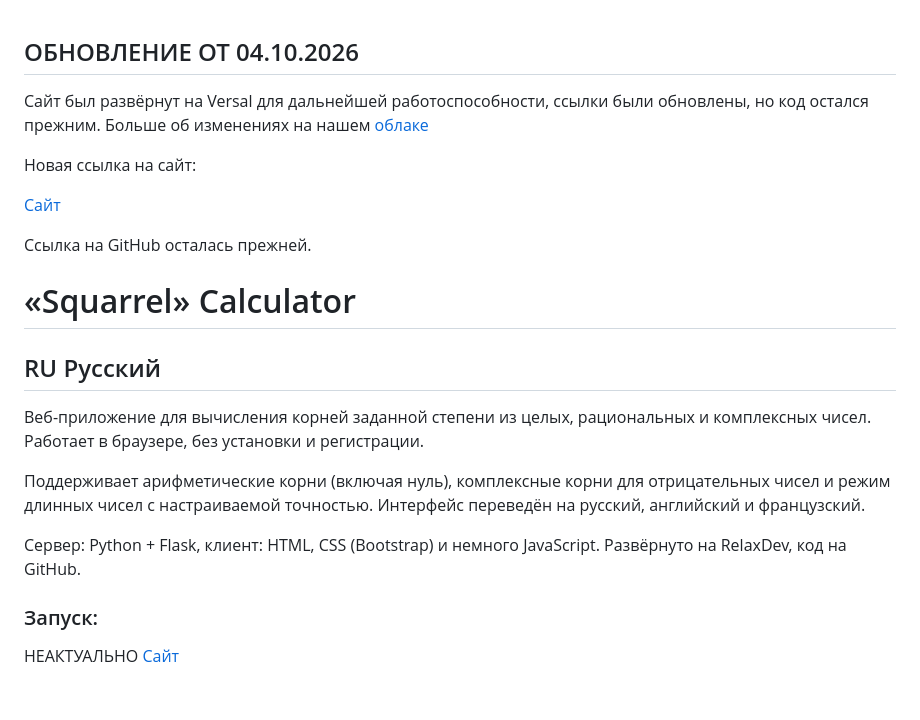
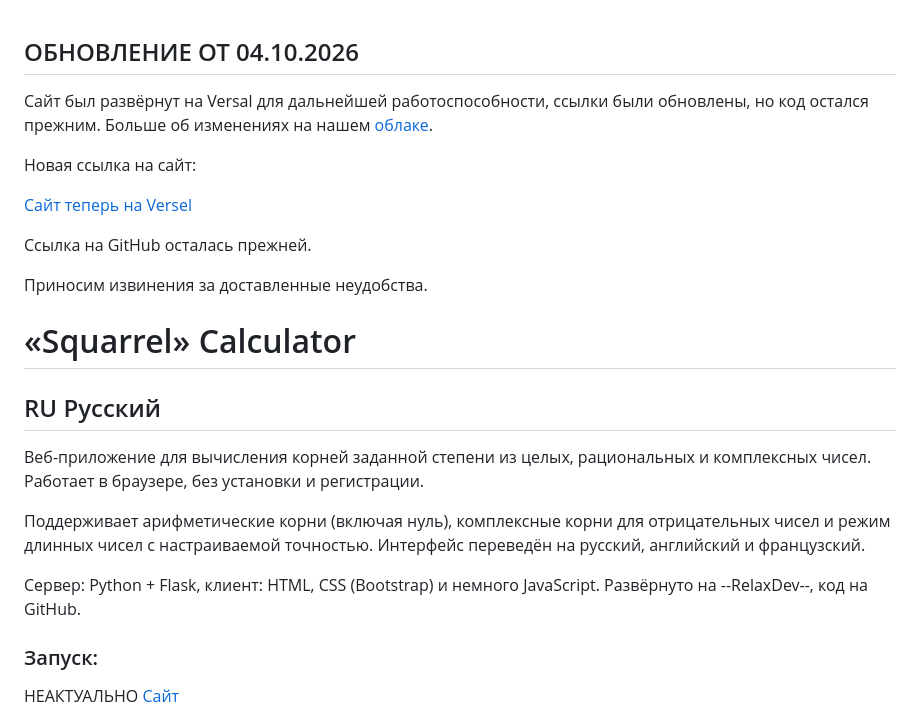
Before and after one commit to graxxs/Squarrel-Calculator, a Markdown page: README.md, the part around the change. Drawn GitHub-style; blank space fills up the shorter version.

```diff
--- a/README.md
+++ b/README.md
@@ -1,11 +1,13 @@
 ## ОБНОВЛЕНИЕ ОТ 04.10.2026
-Сайт был развёрнут на Versal для дальнейшей работоспособности, ссылки были обновлены, но код остался прежним. Больше об изменениях на нашем [облаке](https://cloud.mail.ru/public/Zvmc/YWGdEBqf1)
+Сайт был развёрнут на Versal для дальнейшей работоспособности, ссылки были обновлены, но код остался прежним. Больше об изменениях на нашем [облаке](https://cloud.mail.ru/public/Zvmc/YWGdEBqf1).
 
 Новая ссылка на сайт:
 
-[Сайт](https://squarrel-calculator.vercel.app/)
+[Сайт теперь на Versel](https://squarrel-calculator.vercel.app/)
 
 Ссылка на GitHub осталась прежней.
+
+Приносим извинения за доставленные неудобства.
 
 # «Squarrel» Calculator
 
@@ -15,7 +17,7 @@
 Поддерживает арифметические корни (включая нуль), комплексные корни для отрицательных чисел и режим длинных чисел с настраиваемой точностью.
 Интерфейс переведён на русский, английский и французский.
 
-Сервер: Python + Flask, клиент: HTML, CSS (Bootstrap) и немного JavaScript. Развёрнуто на RelaxDev, код на GitHub.
+Сервер: Python + Flask, клиент: HTML, CSS (Bootstrap) и немного JavaScript. Развёрнуто на --RelaxDev--, код на GitHub.
 
 ### Запуск:
 
```
